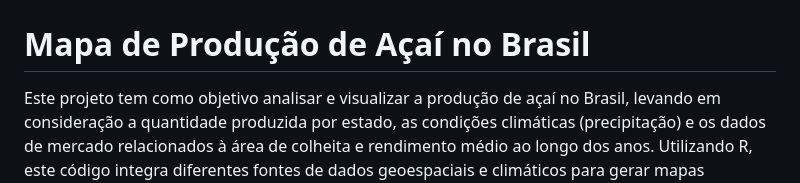
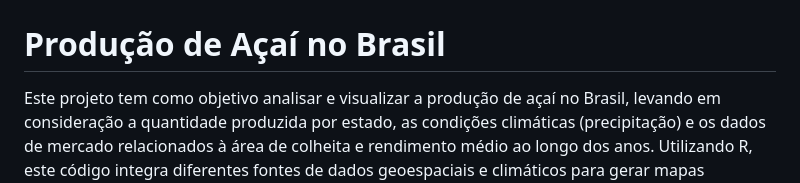
Before and after one commit to ArturMaia/Acai, a Markdown page: README.md, the part around the change. GitHub-like rendering.

```diff
--- a/README.md
+++ b/README.md
@@ -2,7 +2,7 @@
   <img src="https://github.com/ArturMaia/Acai/blob/main/Ver-O-Peso.jpg" alt="Malha globo" style="width: 200px; border-radius: 10px;">
 </p>
 
-# Mapa de Produção de Açaí no Brasil
+# Produção de Açaí no Brasil
 
 Este projeto tem como objetivo analisar e visualizar a produção de açaí no Brasil, levando em consideração a quantidade produzida por estado, as condições climáticas (precipitação) e os dados de mercado relacionados à área de colheita e rendimento médio ao longo dos anos. Utilizando R, este código integra diferentes fontes de dados geoespaciais e climáticos para gerar mapas interativos e gráficos informativos, proporcionando uma visão detalhada sobre a produção e o mercado do açaí.
 
```
